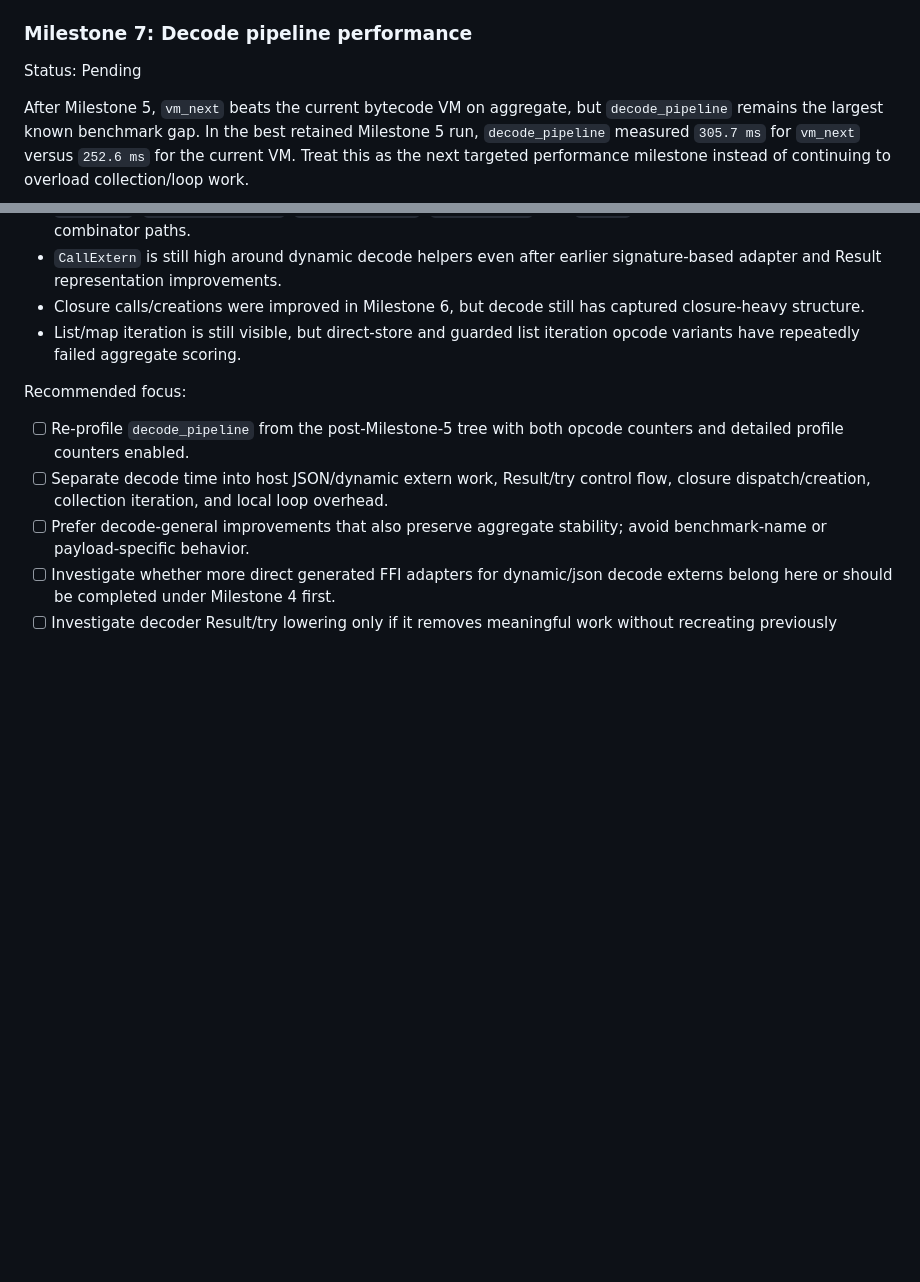
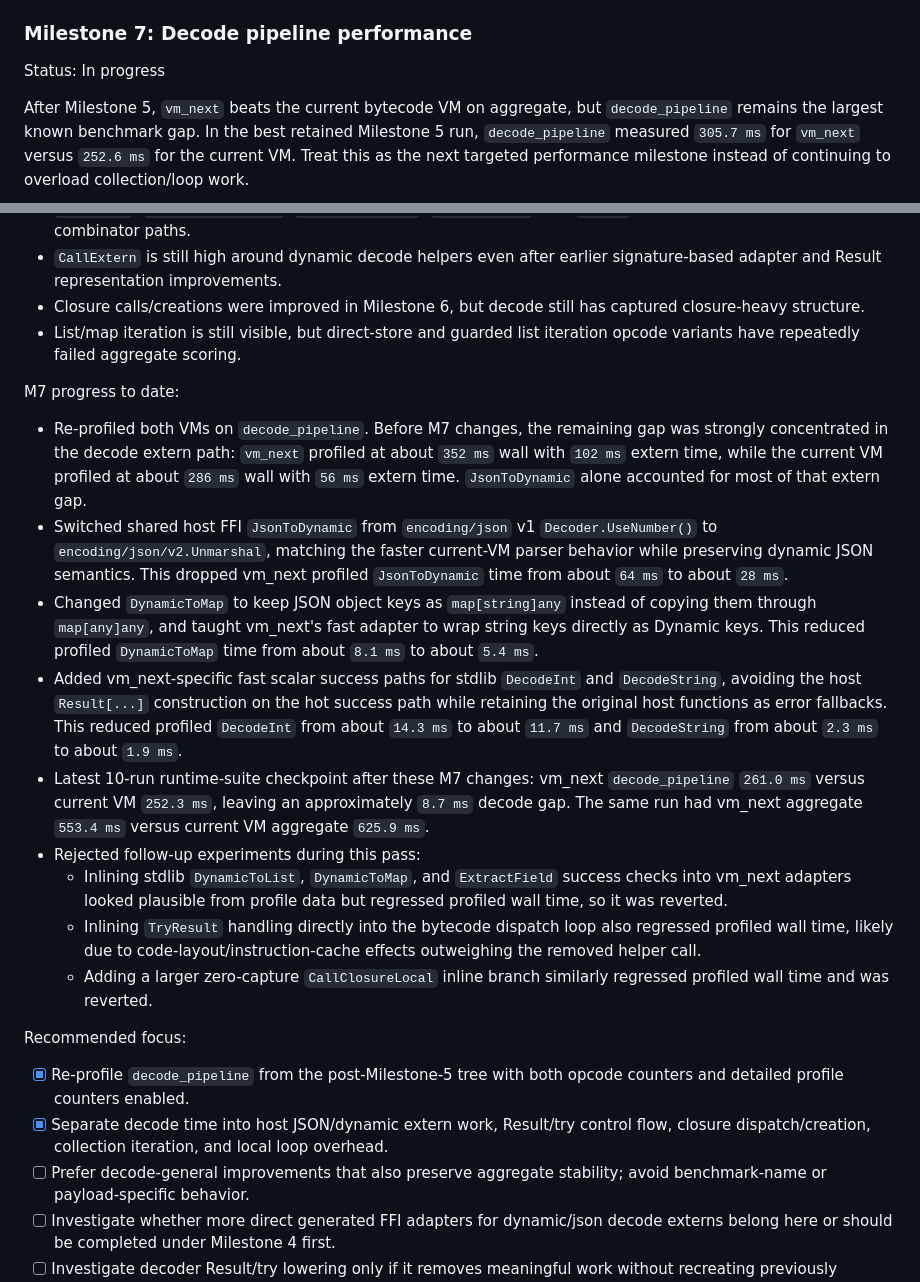
Before and after one commit to akonwi/ard, a Markdown page: backlog/vm-next-execution-performance.md, 2 parts joined by grey strips. GitHub-like rendering; blank space fills up the shorter version.

Commit message:
docs: record vm_next decode milestone progress

```diff
--- a/backlog/vm-next-execution-performance.md
+++ b/backlog/vm-next-execution-performance.md
@@ -641,7 +641,7 @@ closing speculative hoisting/trait/fiber items with profiling-backed rationale.
 
 ### Milestone 7: Decode pipeline performance
 
-Status: Pending
+Status: In progress
 
 After Milestone 5, `vm_next` beats the current bytecode VM on aggregate, but
 `decode_pipeline` remains the largest known benchmark gap. In the best retained
@@ -663,11 +663,46 @@ Current decode profile signals after Milestones 3, 5, and 6:
 - List/map iteration is still visible, but direct-store and guarded list
   iteration opcode variants have repeatedly failed aggregate scoring.
 
+M7 progress to date:
+
+- Re-profiled both VMs on `decode_pipeline`. Before M7 changes, the remaining
+  gap was strongly concentrated in the decode extern path: `vm_next` profiled at
+  about `352 ms` wall with `102 ms` extern time, while the current VM profiled at
+  about `286 ms` wall with `56 ms` extern time. `JsonToDynamic` alone accounted
+  for most of that extern gap.
+- Switched shared host FFI `JsonToDynamic` from `encoding/json` v1
+  `Decoder.UseNumber()` to `encoding/json/v2.Unmarshal`, matching the faster
+  current-VM parser behavior while preserving dynamic JSON semantics. This
+  dropped vm_next profiled `JsonToDynamic` time from about `64 ms` to about
+  `28 ms`.
+- Changed `DynamicToMap` to keep JSON object keys as `map[string]any` instead of
+  copying them through `map[any]any`, and taught vm_next's fast adapter to wrap
+  string keys directly as Dynamic keys. This reduced profiled `DynamicToMap`
+  time from about `8.1 ms` to about `5.4 ms`.
+- Added vm_next-specific fast scalar success paths for stdlib `DecodeInt` and
+  `DecodeString`, avoiding the host `Result[...]` construction on the hot
+  success path while retaining the original host functions as error fallbacks.
+  This reduced profiled `DecodeInt` from about `14.3 ms` to about `11.7 ms` and
+  `DecodeString` from about `2.3 ms` to about `1.9 ms`.
+- Latest 10-run runtime-suite checkpoint after these M7 changes: vm_next
+  `decode_pipeline` `261.0 ms` versus current VM `252.3 ms`, leaving an
+  approximately `8.7 ms` decode gap. The same run had vm_next aggregate
+  `553.4 ms` versus current VM aggregate `625.9 ms`.
+- Rejected follow-up experiments during this pass:
+  - Inlining stdlib `DynamicToList`, `DynamicToMap`, and `ExtractField` success
+    checks into vm_next adapters looked plausible from profile data but
+    regressed profiled wall time, so it was reverted.
+  - Inlining `TryResult` handling directly into the bytecode dispatch loop also
+    regressed profiled wall time, likely due to code-layout/instruction-cache
+    effects outweighing the removed helper call.
+  - Adding a larger zero-capture `CallClosureLocal` inline branch similarly
+    regressed profiled wall time and was reverted.
+
 Recommended focus:
 
-- [ ] Re-profile `decode_pipeline` from the post-Milestone-5 tree with both
+- [x] Re-profile `decode_pipeline` from the post-Milestone-5 tree with both
   opcode counters and detailed profile counters enabled.
-- [ ] Separate decode time into host JSON/dynamic extern work, Result/try
+- [x] Separate decode time into host JSON/dynamic extern work, Result/try
   control flow, closure dispatch/creation, collection iteration, and local loop
   overhead.
 - [ ] Prefer decode-general improvements that also preserve aggregate stability;
```
Also changed, not shown: other parts of backlog/vm-next-execution-performance.md (+37 -0 lines).
